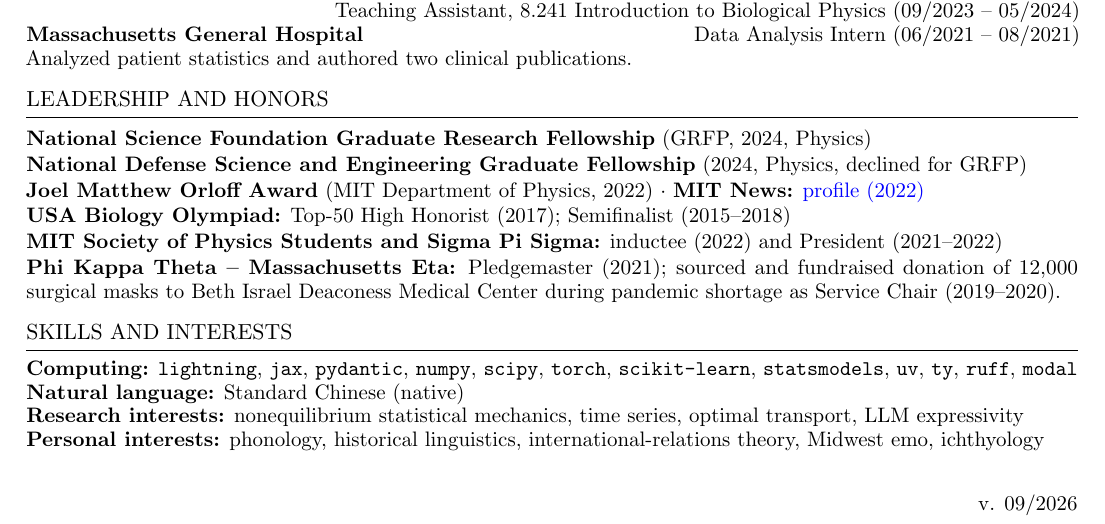
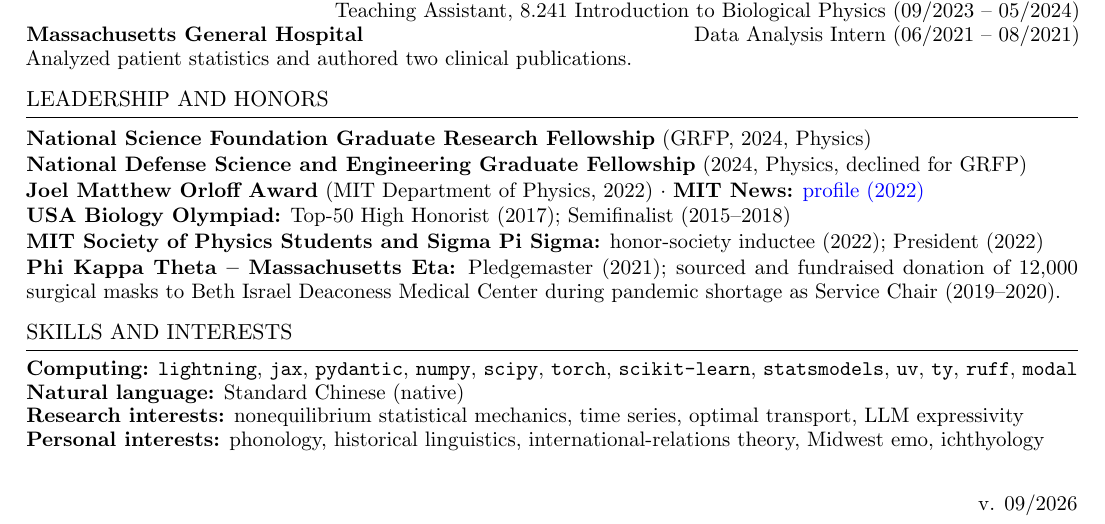
Before and after one commit to cjoshliu/cjoshliu-resume, a LaTeX CV (cjoshliu-resume.tex): part of the page, cut so that both start at the same text. Compiled offline with pdfLaTeX.

Commit message:
slightly rephrase SPS

```diff
--- a/cjoshliu-resume.tex
+++ b/cjoshliu-resume.tex
@@ -86,7 +86,7 @@ Analyzed patient statistics and authored two clinical publications.\par
 \textbf{National Defense Science and Engineering Graduate Fellowship} (2024, Physics, declined for GRFP)\par
 \textbf{Joel Matthew Orloff Award} (MIT Department of Physics, 2022) $\cdot$ \textbf{MIT News:} \href{https://news.mit.edu/2022/physics-gut-brain-health-chih-wei-joshua-liu-0603}{profile (2022)}\par
 \textbf{USA Biology Olympiad:} Top-50 High Honorist (2017); Semifinalist (2015--2018)\par
-\textbf{MIT Society of Physics Students and Sigma Pi Sigma:} inductee (2022) and President (2021--2022)\par
+\textbf{MIT Society of Physics Students and Sigma Pi Sigma:} honor-society inductee (2022); President (2022)\par
 \textbf{Phi Kappa Theta -- Massachusetts Eta:} Pledgemaster (2021); sourced and fundraised donation of 12,000 surgical masks to Beth Israel Deaconess Medical Center during pandemic shortage as Service Chair (2019--2020).
 \par\endgroup
 
```
Also changed, not shown: cjoshliu-resume.pdf.
